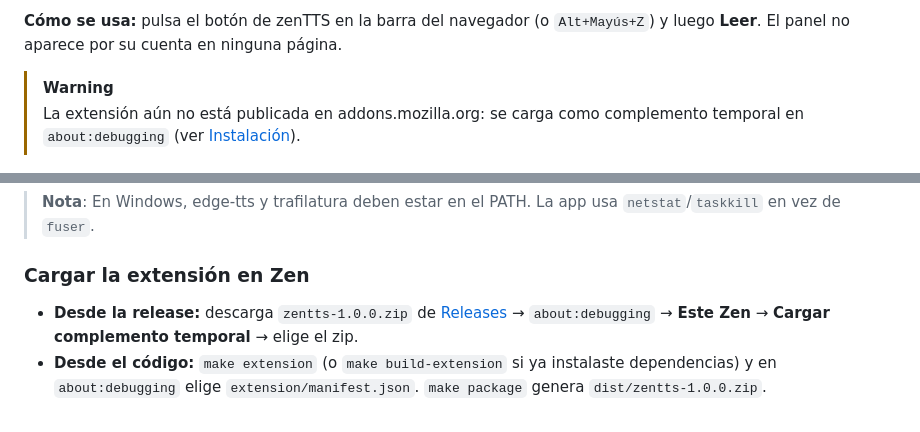
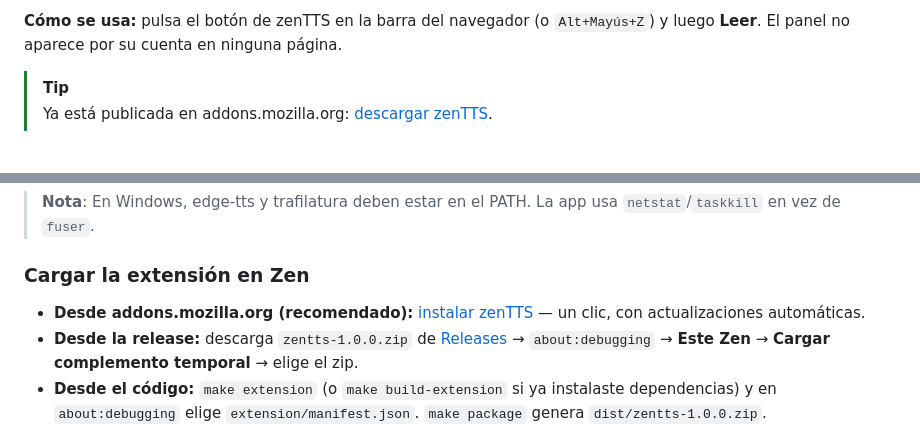
Before and after one commit to JoVi-Yashi/zenTTs, a Markdown page: README.md, 2 parts joined by grey strips. Rendered like a GitHub page.

```diff
--- a/README.md
+++ b/README.md
@@ -10,8 +10,8 @@ Diseñado para lectores de Wattpad, AO3, FanFiction y Webnovel; funciona en cual
 
 **Cómo se usa:** pulsa el botón de zenTTS en la barra del navegador (o `Alt+Mayús+Z`) y luego **Leer**. El panel no aparece por su cuenta en ninguna página.
 
-> [!WARNING]
-> La extensión aún no está publicada en addons.mozilla.org: se carga como complemento temporal en `about:debugging` (ver [Instalación](#instalación)).
+> [!TIP]
+> Ya está publicada en addons.mozilla.org: [descargar zenTTS](https://addons.mozilla.org/en-US/firefox/addon/tts-zen/).
 
 <p align="center"><img alt="zenTTS panel" src="docs/screenshot.png" width="640"></p>
 
@@ -84,6 +84,7 @@ make build-extension
 
 ### Cargar la extensión en Zen
 
+- **Desde addons.mozilla.org (recomendado):** [instalar zenTTS](https://addons.mozilla.org/en-US/firefox/addon/tts-zen/) — un clic, con actualizaciones automáticas.
 - **Desde la release:** descarga `zentts-1.0.0.zip` de [Releases](https://github.com/JoVi-Yashi/zenTTs/releases/latest) → `about:debugging` → **Este Zen** → **Cargar complemento temporal** → elige el zip.
 - **Desde el código:** `make extension` (o `make build-extension` si ya instalaste dependencias) y en `about:debugging` elige `extension/manifest.json`. `make package` genera `dist/zentts-1.0.0.zip`.
 
```
Also changed, not shown: README.en.md (+3 -2 lines).
